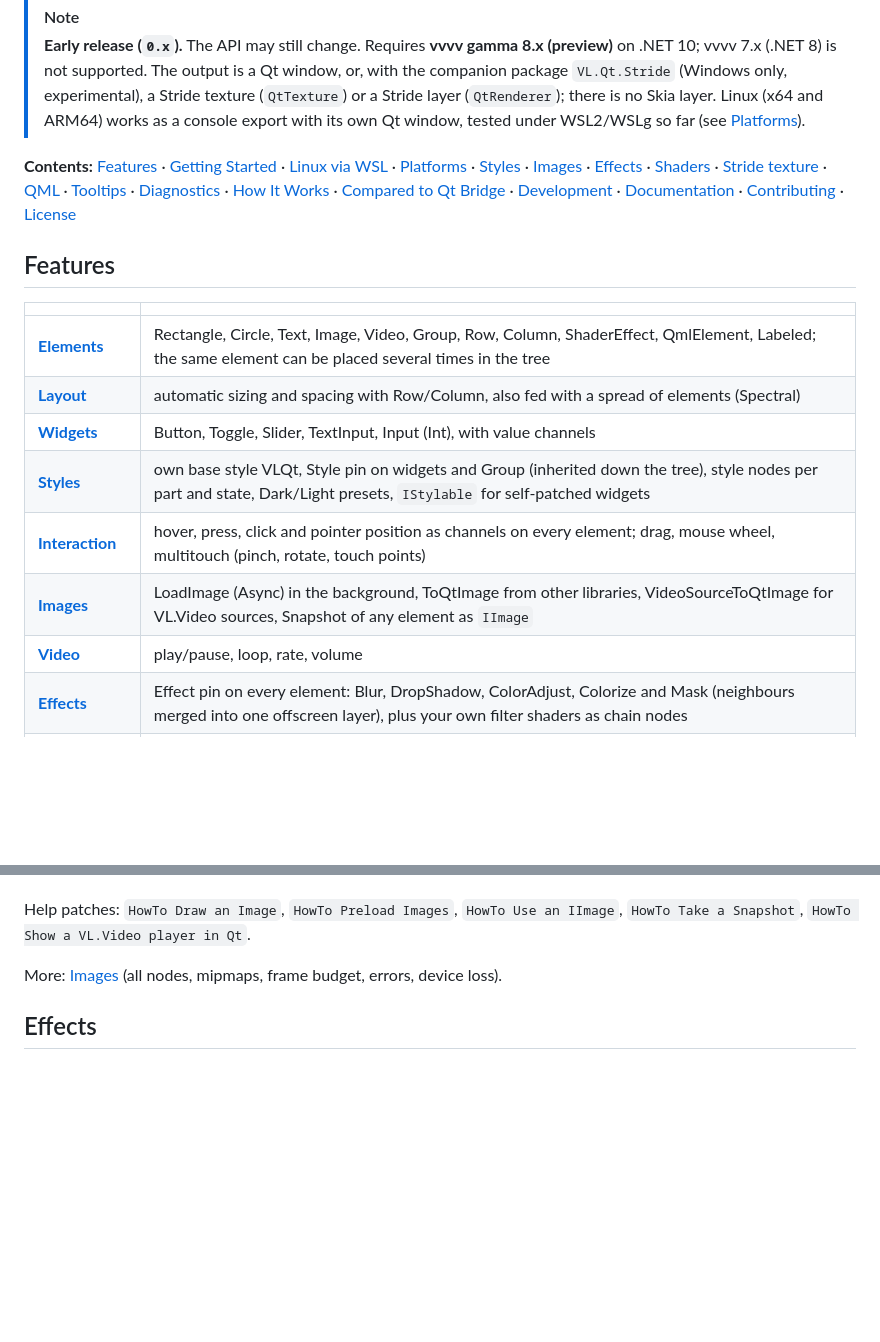
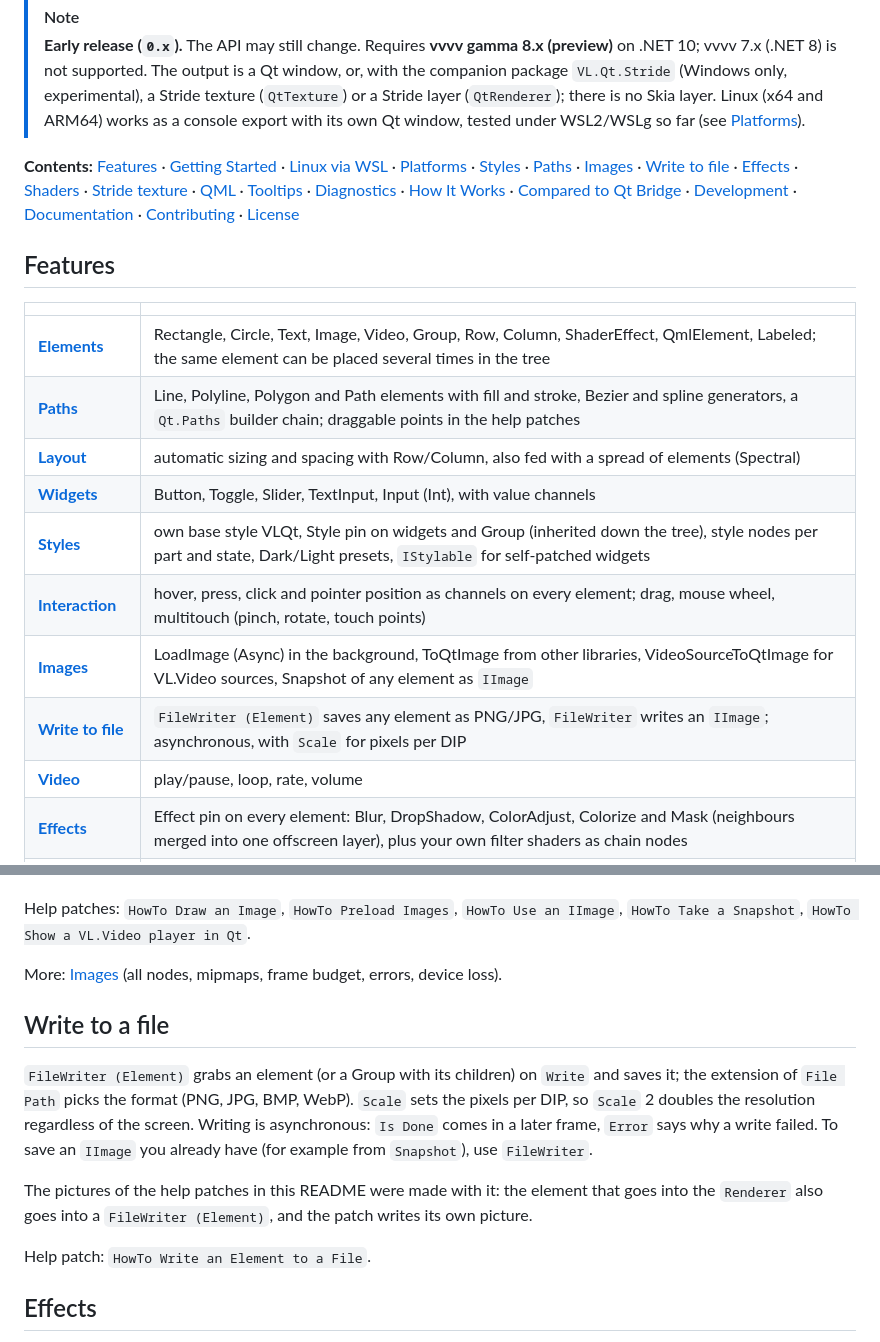
Before and after one commit to sebllll/VL.Qt, a Markdown page: README.md, 2 parts joined by grey strips. Rendered like a GitHub page; blank space fills up the shorter version.

```diff
--- a/README.md
+++ b/README.md
@@ -13,18 +13,20 @@ Qt Quick for [vvvv gamma](https://visualprogramming.net), the visual live-progra
 > **Early release (`0.x`).** The API may still change. Requires **vvvv gamma 8.x (preview)** on .NET 10; vvvv 7.x (.NET 8) is not supported.
 > The output is a Qt window, or, with the companion package `VL.Qt.Stride` (Windows only, experimental), a Stride texture (`QtTexture`) or a Stride layer (`QtRenderer`); there is no Skia layer. Linux (x64 and ARM64) works as a console export with its own Qt window, tested under WSL2/WSLg so far (see [Platforms](#platforms)).
 
-**Contents:** [Features](#features) · [Getting Started](#getting-started) · [Linux via WSL](#try-it-on-linux-through-wsl) · [Platforms](#platforms) · [Styles](#styles) · [Images](#images) · [Effects](#effects) · [Shaders](#shaders) · [Stride texture](#stride-texture) · [QML](#qml) · [Tooltips](#tooltips-in-the-vvvv-editor) · [Diagnostics](#diagnostics) · [How It Works](#how-it-works) · [Compared to Qt Bridge](#compared-to-qt-bridge-for-c) · [Development](#development) · [Documentation](#documentation) · [Contributing](#contributing) · [License](#license)
+**Contents:** [Features](#features) · [Getting Started](#getting-started) · [Linux via WSL](#try-it-on-linux-through-wsl) · [Platforms](#platforms) · [Styles](#styles) · [Paths](#lines-shapes-and-paths) · [Images](#images) · [Write to file](#write-to-a-file) · [Effects](#effects) · [Shaders](#shaders) · [Stride texture](#stride-texture) · [QML](#qml) · [Tooltips](#tooltips-in-the-vvvv-editor) · [Diagnostics](#diagnostics) · [How It Works](#how-it-works) · [Compared to Qt Bridge](#compared-to-qt-bridge-for-c) · [Development](#development) · [Documentation](#documentation) · [Contributing](#contributing) · [License](#license)
 
 ## Features
 
 | | |
 |---|---|
 | [**Elements**](docs/help-patches.md#drawing) | Rectangle, Circle, Text, Image, Video, Group, Row, Column, ShaderEffect, QmlElement, Labeled; the same element can be placed several times in the tree |
+| [**Paths**](#lines-shapes-and-paths) | Line, Polyline, Polygon and Path elements with fill and stroke, Bezier and spline generators, a `Qt.Paths` builder chain; draggable points in the help patches |
 | [**Layout**](docs/help-patches.md#structure-and-layout) | automatic sizing and spacing with Row/Column, also fed with a spread of elements (Spectral) |
 | [**Widgets**](docs/help-patches.md#widgets-and-styles) | Button, Toggle, Slider, TextInput, Input (Int), with value channels |
 | [**Styles**](docs/styles.md) | own base style VLQt, Style pin on widgets and Group (inherited down the tree), style nodes per part and state, Dark/Light presets, `IStylable` for self-patched widgets |
 | [**Interaction**](docs/help-patches.md#interaction) | hover, press, click and pointer position as channels on every element; drag, mouse wheel, multitouch (pinch, rotate, touch points) |
 | [**Images**](docs/images.md) | LoadImage (Async) in the background, ToQtImage from other libraries, VideoSourceToQtImage for VL.Video sources, Snapshot of any element as `IImage` |
+| [**Write to file**](#write-to-a-file) | `FileWriter (Element)` saves any element as PNG/JPG, `FileWriter` writes an `IImage`; asynchronous, with `Scale` for pixels per DIP |
 | [**Video**](docs/help-patches.md#drawing) | play/pause, loop, rate, volume |
 | [**Effects**](docs/effects-and-shaders.md#effects) | Effect pin on every element: Blur, DropShadow, ColorAdjust, Colorize and Mask (neighbours merged into one offscreen layer), plus your own filter shaders as chain nodes |
 | [**Shaders**](docs/effects-and-shaders.md#shaders) | ShaderEffect with GLSL in a string pin, baked at runtime; every `.frag` file in a `qtshaders/` folder becomes a node with one pin per uniform |
@@ -139,6 +157,14 @@ Images are GPU resources (`QtImage`), separate from the `Image [Qt]` element tha
 Help patches: `HowTo Draw an Image`, `HowTo Preload Images`, `HowTo Use an IImage`, `HowTo Take a Snapshot`, `HowTo Show a VL.Video player in Qt`.
 
 More: [Images](docs/images.md) (all nodes, mipmaps, frame budget, errors, device loss).
+
+## Write to a file
+
+`FileWriter (Element)` grabs an element (or a Group with its children) on `Write` and saves it; the extension of `File Path` picks the format (PNG, JPG, BMP, WebP). `Scale` sets the pixels per DIP, so `Scale` 2 doubles the resolution regardless of the screen. Writing is asynchronous: `Is Done` comes in a later frame, `Error` says why a write failed. To save an `IImage` you already have (for example from `Snapshot`), use `FileWriter`.
+
+The pictures of the help patches in this README were made with it: the element that goes into the `Renderer` also goes into a `FileWriter (Element)`, and the patch writes its own picture.
+
+Help patch: `HowTo Write an Element to a File`.
 
 ## Effects
 
```
Also changed, not shown: other parts of README.md (+16 -0 lines), docs/images/paths-polygon.png (added), docs/images/paths-splines.png (added).
